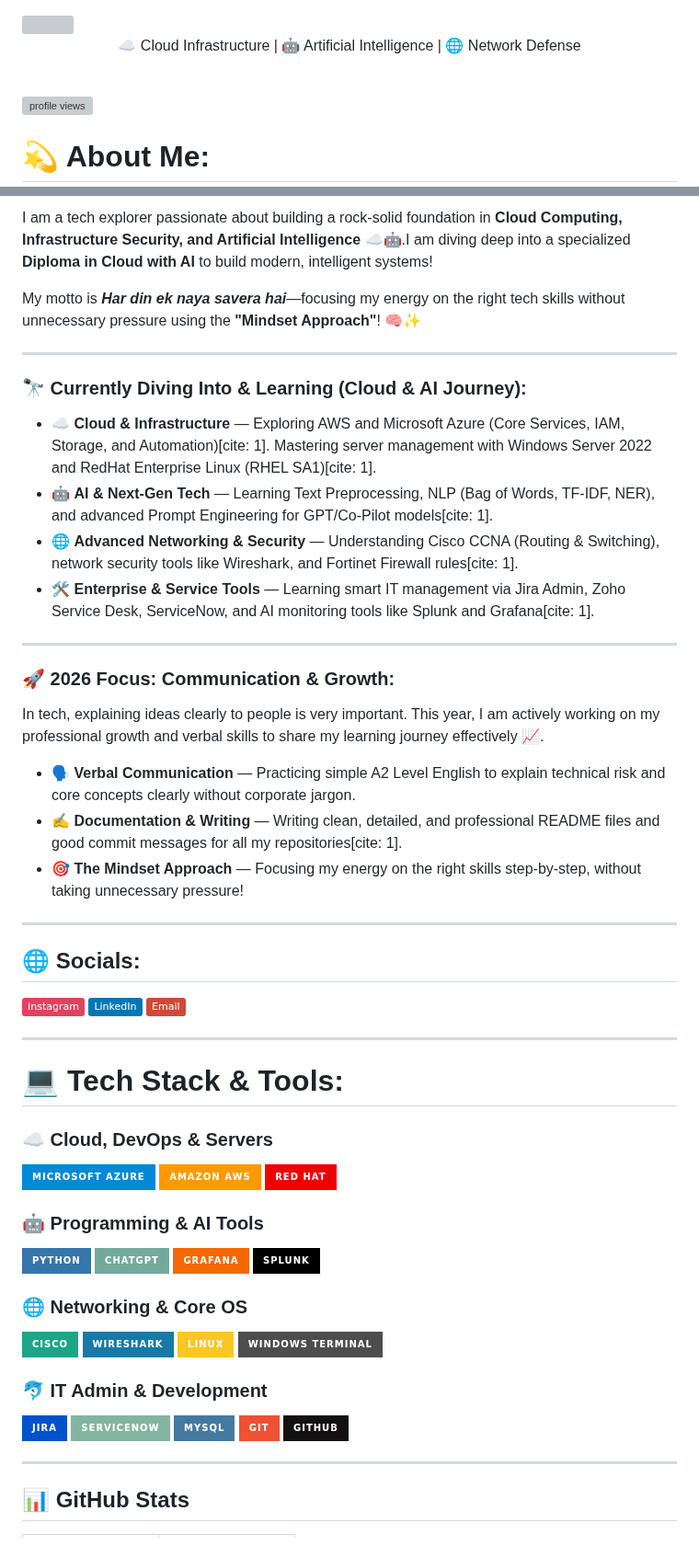
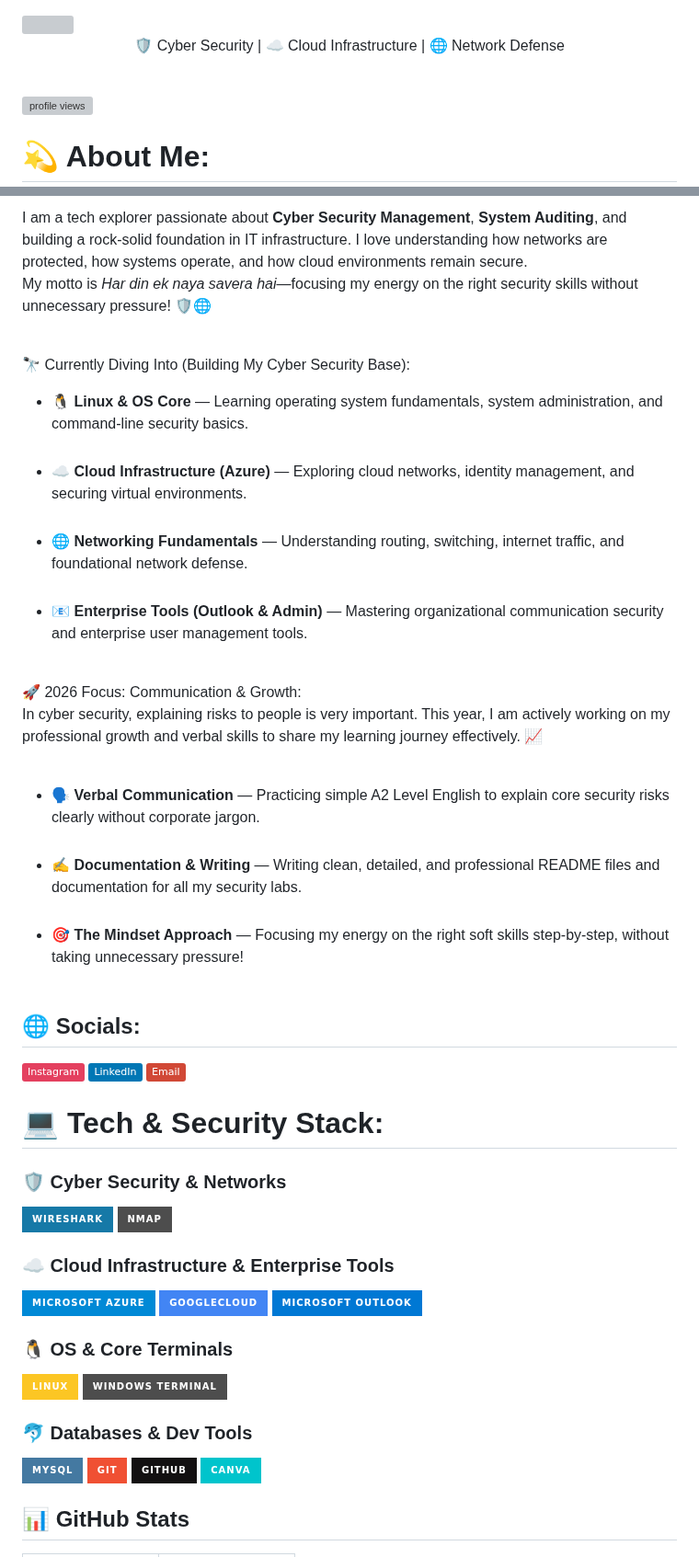
Before and after one commit to harishnirmalkar2128-hub/harishnirmalkar2128-hub, a Markdown page: README.md, 2 parts joined by grey strips. Shown at 92% size. GitHub-like rendering; badges without logos; grey boxes are pictures that could not be loaded.

Commit message:
Revise README content for clarity and focus
Updated personal information and focus areas in README.

```diff
--- a/README.md
+++ b/README.md
@@ -1,9 +1,8 @@
 <img src="https://capsule-render.vercel.app/api?type=waving&color=gradient&height=180&text=Harish%20Nirmalkar&fontSize=48&fontAlignY=35" width="100%">
 <p align="center">
-  ☁️ Cloud Infrastructure | 🤖 Artificial Intelligence | 🌐 Network Defense
+  🛡️ Cyber Security | ☁️ Cloud Infrastructure | 🌐 Network Defense
 </p>
 <br>
-
 <!-- PROFILE VIEWS COUNTER -->
 <p align="left">
   <img src="https://komarev.com/ghpvc/?username=harishnirmalkar2128-hub&label=Profile%20Views&color=6C5CE7&style=flat" alt="profile views" />
@@ -14,62 +13,45 @@ I'm **Harish Nirmalkar**, currently pursuing my **MCA** at Rungta International
 
-I am a tech explorer passionate about building a rock-solid foundation in **Cloud Computing, Infrastructure Security, and Artificial Intelligence** ☁️🤖.I am diving deep into a specialized **Diploma in Cloud with AI** to build modern, intelligent systems!
+I am a tech explorer passionate about **Cyber Security Management**, **System Auditing**, and building a rock-solid foundation in IT infrastructure. I love understanding how networks are protected, how systems operate, and how cloud environments remain secure.<br>
+My motto is *Har din ek naya savera hai*—focusing my energy on the right security skills without unnecessary pressure! 🛡️🌐 <br><br>
 
-My motto is ***Har din ek naya savera hai***—focusing my energy on the right tech skills without unnecessary pressure using the **"Mindset Approach"**! 🧠✨
+🔭 Currently Diving Into (Building My Cyber Security Base):<br>
+- 🐧 **Linux & OS Core** — Learning operating system fundamentals, system administration, and command-line security basics.<br><br>
+- ☁️ **Cloud Infrastructure (Azure)** — Exploring cloud networks, identity management, and securing virtual environments.<br><br>
+- 🌐 **Networking Fundamentals** — Understanding routing, switching, internet traffic, and foundational network defense.<br><br>
+- 📧 **Enterprise Tools (Outlook & Admin)** — Mastering organizational communication security and enterprise user management tools.<br><br>
 
----
-
-### 🔭 Currently Diving Into & Learning (Cloud & AI Journey):
-
-* ☁️ **Cloud & Infrastructure** — Exploring AWS and Microsoft Azure (Core Services, IAM, Storage, and Automation)[cite: 1]. Mastering server management with Windows Server 2022 and RedHat Enterprise Linux (RHEL SA1)[cite: 1].
-* 🤖 **AI & Next-Gen Tech** — Learning Text Preprocessing, NLP (Bag of Words, TF-IDF, NER), and advanced Prompt Engineering for GPT/Co-Pilot models[cite: 1].
-* 🌐 **Advanced Networking & Security** — Understanding Cisco CCNA (Routing & Switching), network security tools like Wireshark, and Fortinet Firewall rules[cite: 1].
-* 🛠️ **Enterprise & Service Tools** — Learning smart IT management via Jira Admin, Zoho Service Desk, ServiceNow, and AI monitoring tools like Splunk and Grafana[cite: 1].
-
----
-
-### 🚀 2026 Focus: Communication & Growth:
-In tech, explaining ideas clearly to people is very important. This year, I am actively working on my professional growth and verbal skills to share my learning journey effectively 📈.
-
-* 🗣️ **Verbal Communication** — Practicing simple A2 Level English to explain technical risk and core concepts clearly without corporate jargon.
-* ✍️ **Documentation & Writing** — Writing clean, detailed, and professional README files and good commit messages for all my repositories[cite: 1].
-* 🎯 **The Mindset Approach** — Focusing my energy on the right skills step-by-step, without taking unnecessary pressure!
-
----
+🚀 2026 Focus: Communication & Growth:<br>
+In cyber security, explaining risks to people is very important. This year, I am actively working on my professional growth and verbal skills to share my learning journey effectively. 📈<br><br>
+- 🗣️ **Verbal Communication** — Practicing simple A2 Level English to explain core security risks clearly without corporate jargon.<br><br>
+- ✍️ **Documentation & Writing** — Writing clean, detailed, and professional README files and documentation for all my security labs.<br><br>
+- 🎯 **The Mindset Approach** — Focusing my energy on the right soft skills step-by-step, without taking unnecessary pressure!<br><br>
 
 ## 🌐 Socials:
 [![Instagram](https://img.shields.io/badge/Instagram-%23E4405F.svg?logo=Instagram&logoColor=white)](https://instagram.com/harish._.nirmalkar)
 [![LinkedIn](https://img.shields.io/badge/LinkedIn-%230077B5.svg?logo=linkedin&logoColor=white)](https://linkedin.com/in/harish-nirmalkar-b23776394)
 [![Email](https://img.shields.io/badge/Email-D14836?logo=gmail&logoColor=white)](mailto:harishnirmalkar2128@gmail.com)
 
----
+# 💻 Tech & Security Stack:
 
-# 💻 Tech Stack & Tools:
+### 🛡️ Cyber Security & Networks
+![Wireshark](https://img.shields.io/badge/Wireshark-1679A7?style=for-the-badge&logo=wireshark&logoColor=white)
+![Nmap](https://img.shields.io/badge/Nmap-%234D4D4D.svg?style=for-the-badge&logo=nmap&logoColor=white)
 
-### ☁️ Cloud, DevOps & Servers
+### ☁️ Cloud Infrastructure & Enterprise Tools
 ![Microsoft Azure](https://img.shields.io/badge/Microsoft%20Azure-0089D6?style=for-the-badge&logo=microsoft-azure&logoColor=white)
-![](https://img.shields.io/badge/Amazon_AWS-FF9900?style=for-the-badge&logo=amazon-aws&logoColor=white)
-![](https://img.shields.io/badge/Red_Hat-EE0000?style=for-the-badge&logo=red-hat&logoColor=white)
+![Google Cloud](https://img.shields.io/badge/GoogleCloud-%234285F4.svg?style=for-the-badge&logo=google-cloud&logoColor=white)
+![Microsoft Outlook](https://img.shields.io/badge/Microsoft%20Outlook-0078D4?style=for-the-badge&logo=microsoft-outlook&logoColor=white)
 
-### 🤖 Programming & AI Tools
-![](https://img.shields.io/badge/Python-3776AB?style=for-the-badge&logo=python&logoColor=white)
-![](https://img.shields.io/badge/ChatGPT-74AA9C?style=for-the-badge&logo=openai&logoColor=white)
-![](https://img.shields.io/badge/Grafana-F46800?style=for-the-badge&logo=grafana&logoColor=white)
-![](https://img.shields.io/badge/Splunk-000000?style=for-the-badge&logo=splunk&logoColor=white)
-
-### 🌐 Networking & Core OS
-![](https://img.shields.io/badge/Cisco-1CA586?style=for-the-badge&logo=cisco&logoColor=white)
-![Wireshark](https://img.shields.io/badge/Wireshark-1679A7?style=for-the-badge&logo=wireshark&logoColor=white)
+### 🐧 OS & Core Terminals
 ![Linux](https://img.shields.io/badge/Linux-FCC624?style=for-the-badge&logo=linux&logoColor=black)
 ![Windows Terminal](https://img.shields.io/badge/Windows%20Terminal-%234D4D4D.svg?style=for-the-badge&logo=windows-terminal&logoColor=white)
 
-### 🐬 IT Admin & Development
-![](https://img.shields.io/badge/Jira-0052CC?style=for-the-badge&logo=jira&logoColor=white)
-![](https://img.shields.io/badge/ServiceNow-81B5A1?style=for-the-badge&logo=servicenow&logoColor=white)
+### 🐬 Databases & Dev Tools
 ![MySQL](https://img.shields.io/badge/mysql-4479A1.svg?style=for-the-badge&logo=mysql&logoColor=white)
 ![Git](https://img.shields.io/badge/git-%23F05033.svg?style=for-the-badge&logo=git&logoColor=white)
 ![GitHub](https://img.shields.io/badge/github-%23121011.svg?style=for-the-badge&logo=github&logoColor=white)
+![Canva](https://img.shields.io/badge/Canva-%2300C4CC.svg?style=for-the-badge&logo=Canva&logoColor=white)
 
----
 ## 📊 GitHub Stats
 
 <table>
```
Also changed, not shown: other parts of README.md (+1 -1 lines).
